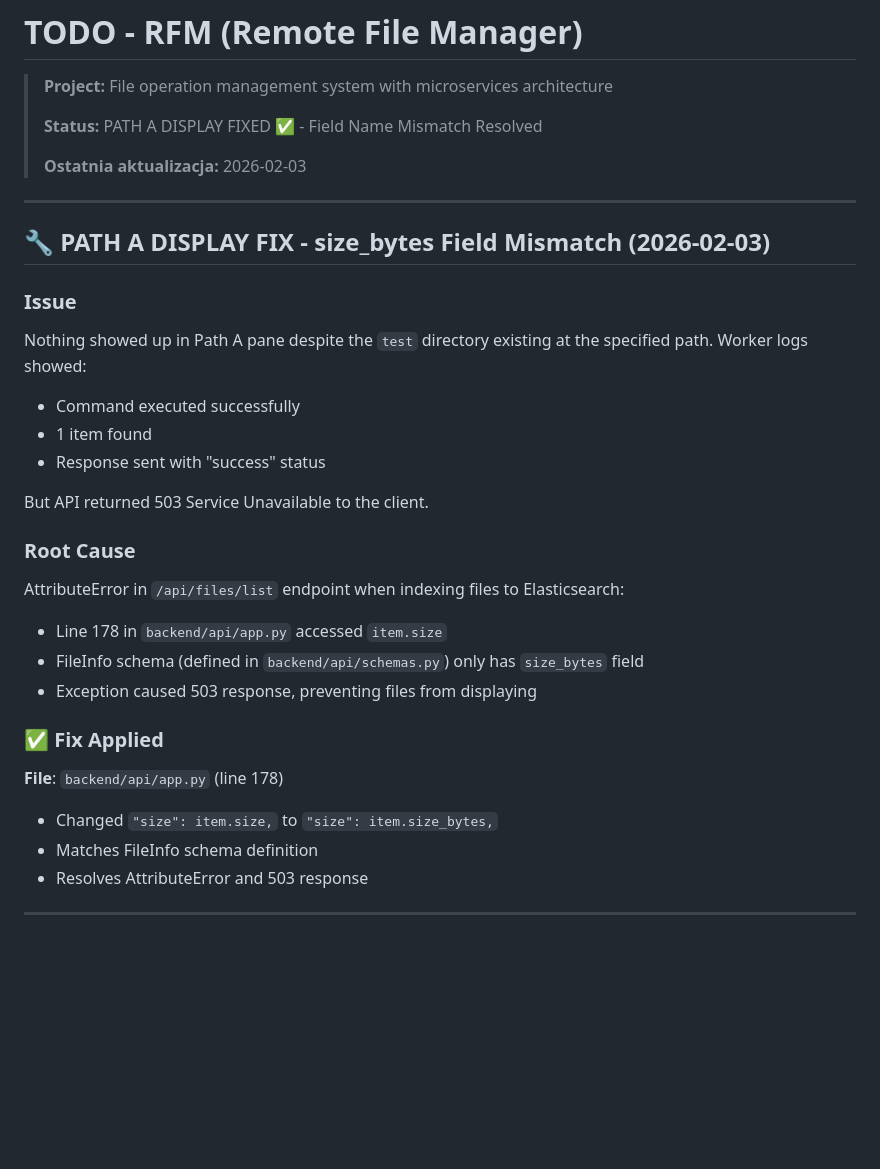
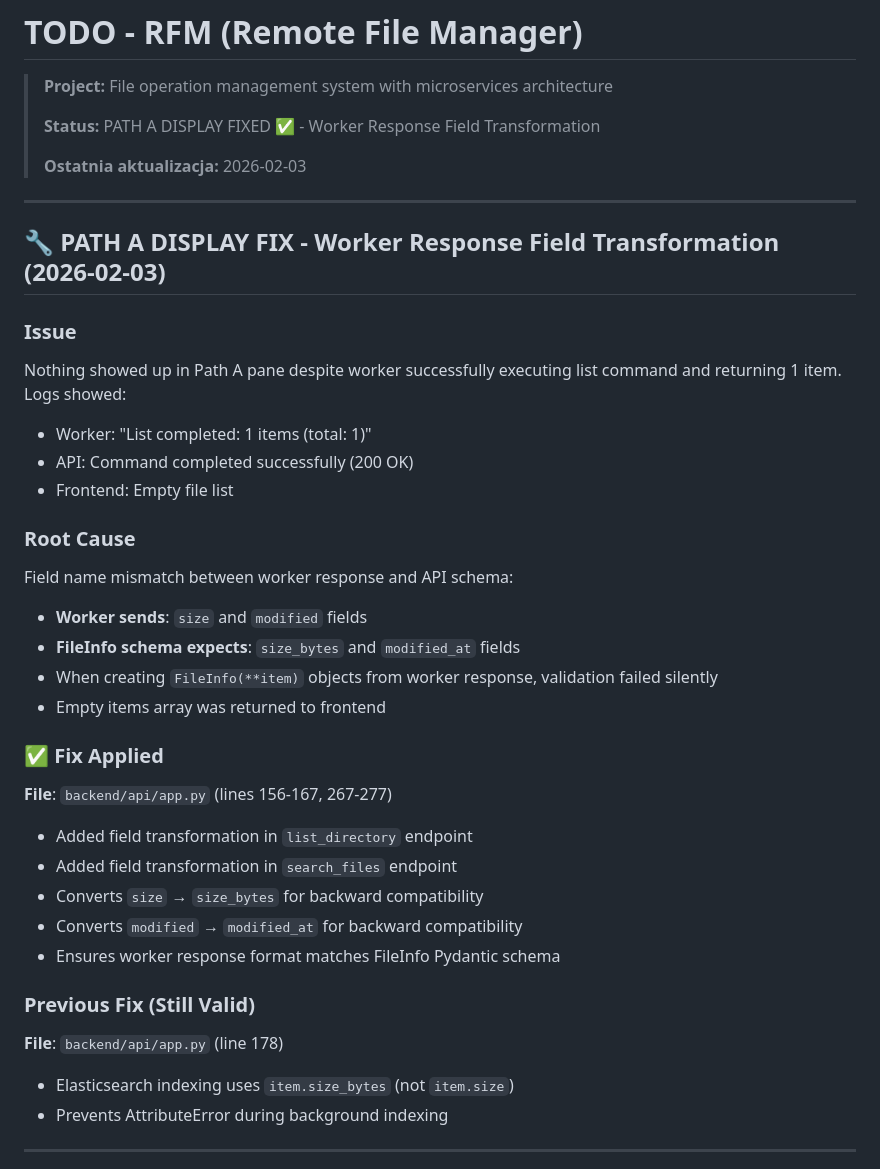
Before and after one commit to awsosi/rfm, a Markdown page: TODO.md, the part around the change. Drawn GitHub-style; blank space fills up the shorter version.

Commit message:
docs: Update TODO.md with worker response field transformation fix
https://claude.ai/code/session_01RNrGtJGsthcBrGX9PPwMvH

```diff
--- a/TODO.md
+++ b/TODO.md
@@ -2,33 +2,39 @@
 
 > **Project:** File operation management system with microservices architecture
 >
-> **Status:** PATH A DISPLAY FIXED ✅ - Field Name Mismatch Resolved
+> **Status:** PATH A DISPLAY FIXED ✅ - Worker Response Field Transformation
 >
 > **Ostatnia aktualizacja:** 2026-02-03
 
 ---
 
-## 🔧 PATH A DISPLAY FIX - size_bytes Field Mismatch (2026-02-03)
+## 🔧 PATH A DISPLAY FIX - Worker Response Field Transformation (2026-02-03)
 
 ### Issue
-Nothing showed up in Path A pane despite the `test` directory existing at the specified path. Worker logs showed:
-- Command executed successfully
-- 1 item found
-- Response sent with "success" status
-
-But API returned 503 Service Unavailable to the client.
+Nothing showed up in Path A pane despite worker successfully executing list command and returning 1 item. Logs showed:
+- Worker: "List completed: 1 items (total: 1)"
+- API: Command completed successfully (200 OK)
+- Frontend: Empty file list
 
 ### Root Cause
-AttributeError in `/api/files/list` endpoint when indexing files to Elasticsearch:
-- Line 178 in `backend/api/app.py` accessed `item.size`
-- FileInfo schema (defined in `backend/api/schemas.py`) only has `size_bytes` field
-- Exception caused 503 response, preventing files from displaying
+Field name mismatch between worker response and API schema:
+- **Worker sends**: `size` and `modified` fields
+- **FileInfo schema expects**: `size_bytes` and `modified_at` fields
+- When creating `FileInfo(**item)` objects from worker response, validation failed silently
+- Empty items array was returned to frontend
 
 ### ✅ Fix Applied
+**File**: `backend/api/app.py` (lines 156-167, 267-277)
+- Added field transformation in `list_directory` endpoint
+- Added field transformation in `search_files` endpoint
+- Converts `size` → `size_bytes` for backward compatibility
+- Converts `modified` → `modified_at` for backward compatibility
+- Ensures worker response format matches FileInfo Pydantic schema
+
+### Previous Fix (Still Valid)
 **File**: `backend/api/app.py` (line 178)
-- Changed `"size": item.size,` to `"size": item.size_bytes,`
-- Matches FileInfo schema definition
-- Resolves AttributeError and 503 response
+- Elasticsearch indexing uses `item.size_bytes` (not `item.size`)
+- Prevents AttributeError during background indexing
 
 ---
 
```
